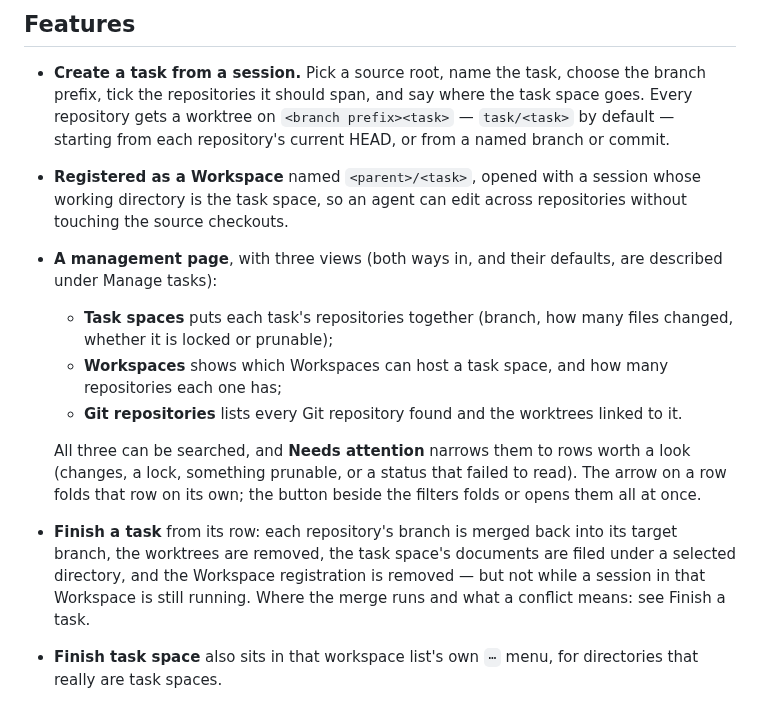
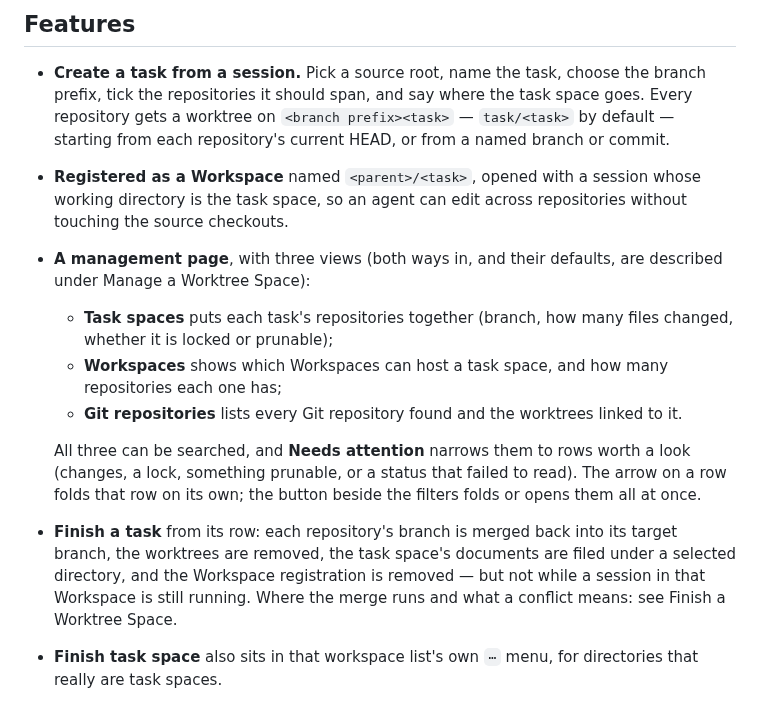
Before and after one commit to kangtsang/dsh-worktree-space, a Markdown page: README.en.md, the part around one of its changes. GitHub-like rendering.

```diff
--- a/README.en.md
+++ b/README.en.md
@@ -39,7 +39,7 @@ To uninstall: `dsh plugin --profile web remove dsh-worktree-space`. To update, r
 - **Registered as a Workspace** named `<parent>/<task>`, opened with a session whose working
   directory is the task space, so an agent can edit across repositories without touching the
   source checkouts.
-- **A management page**, with three views (both ways in, and their defaults, are described under Manage tasks):
+- **A management page**, with three views (both ways in, and their defaults, are described under Manage a Worktree Space):
   - **Task spaces** puts each task's repositories together (branch, how many files changed,
     whether it is locked or prunable);
   - **Workspaces** shows which Workspaces can host a task space, and how many repositories
@@ -52,7 +52,7 @@ To uninstall: `dsh plugin --profile web remove dsh-worktree-space`. To update, r
 - **Finish a task** from its row: each repository's branch is merged back into its target branch,
   the worktrees are removed, the task space's documents are filed under a selected directory,
   and the Workspace registration is removed — but not while a session in that Workspace is still
-  running. Where the merge runs and what a conflict means: see Finish a task.
+  running. Where the merge runs and what a conflict means: see Finish a Worktree Space.
 - **Finish task space** also sits in that workspace list's own `⋯` menu, for directories that
   really are task spaces.
 - **New task space** is in that same `⋯` menu, for Workspaces that hold repositories, and
```
Also changed, not shown: other parts of README.en.md (+16 -14 lines), README.md (+16 -14 lines), docs/img/finish-task.png, docs/img/manage-worktree-space.png, docs/img/new-worktree-space.png.
